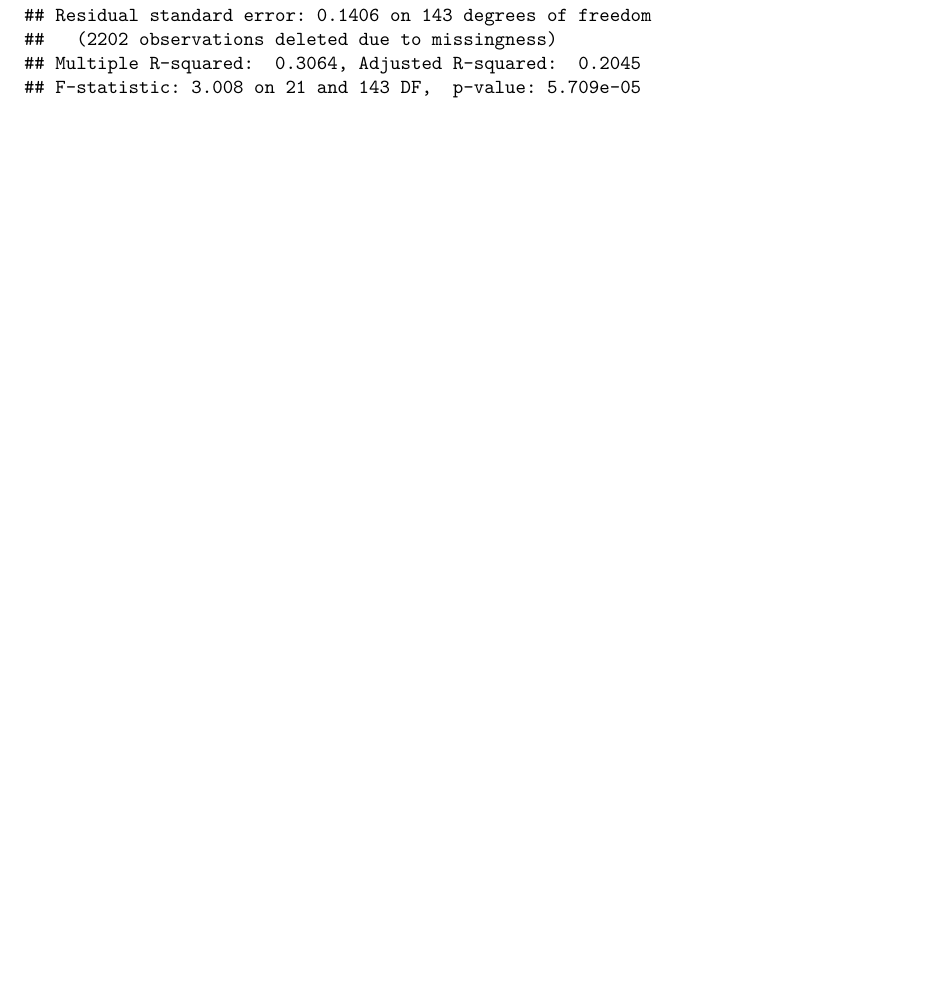
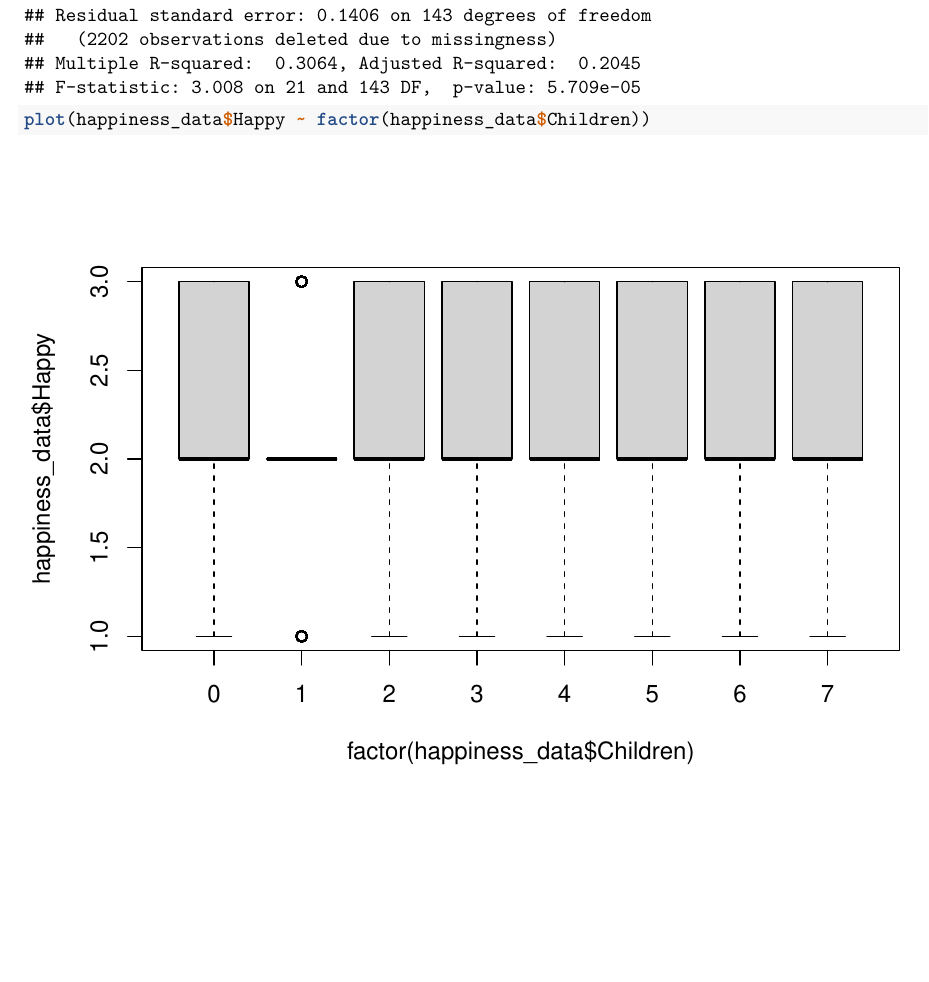
Before and after one commit to narenakurati/stats-101a-project, an R Markdown document (stats-101a-project-markdown.Rmd): part of page 6 of 6, cut so that both start at the same text. Rendered offline with R 4.5, knitr and Pandoc, then LaTeX, with nearby package versions; some code elsewhere in the file could not run offline.

Commit message:
Update rtf and checking children variable

````diff
--- a/stats-101a-project-markdown.Rmd
+++ b/stats-101a-project-markdown.Rmd
@@ -87,5 +87,8 @@ inverse.response.plot(m1,key=TRUE)
 
 m2 <- lm((happiness_data$Happy)^0.396 ~ factor(happiness_data$JobSat) + factor(happiness_data$Household) + factor(happiness_data$OwnHome) + happiness_data$Instagram + factor(happiness_data$Marital) + happiness_data$Children + happiness_data$Education + factor(happiness_data$JobSat) + happiness_data$Income)
 summary(m2)
+```
 
+```{r}
+plot(happiness_data$Happy ~ factor(happiness_data$Children))
 ```
````
Also changed, not shown: stats-101a-project-markdown.pdf, 1 other file.
